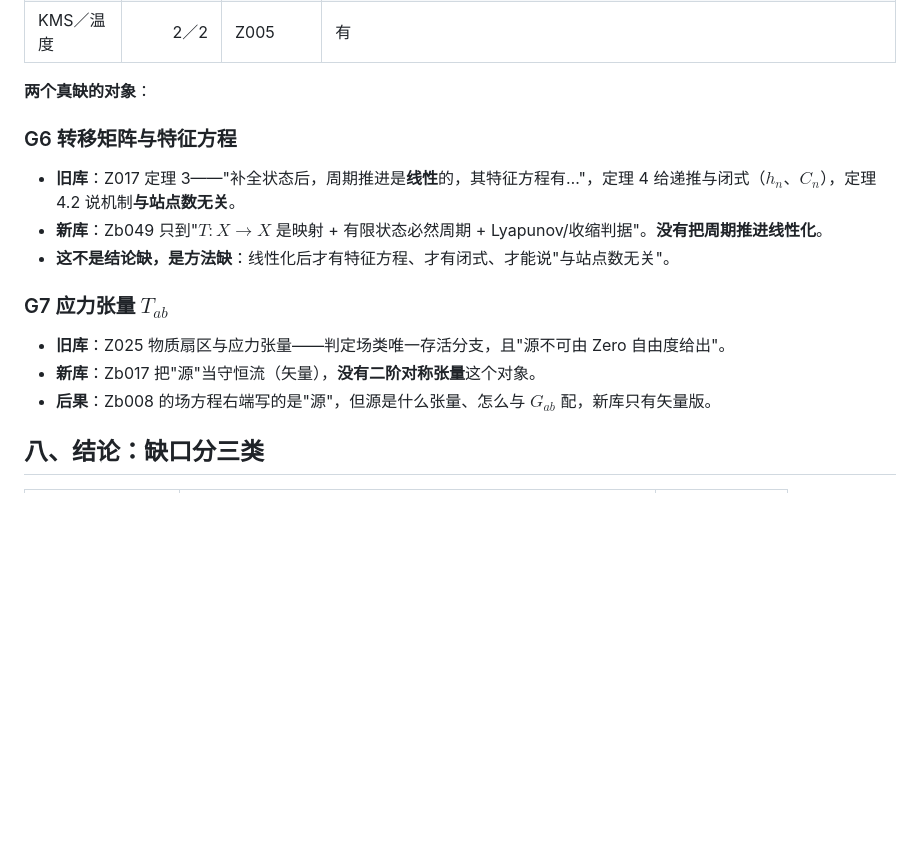
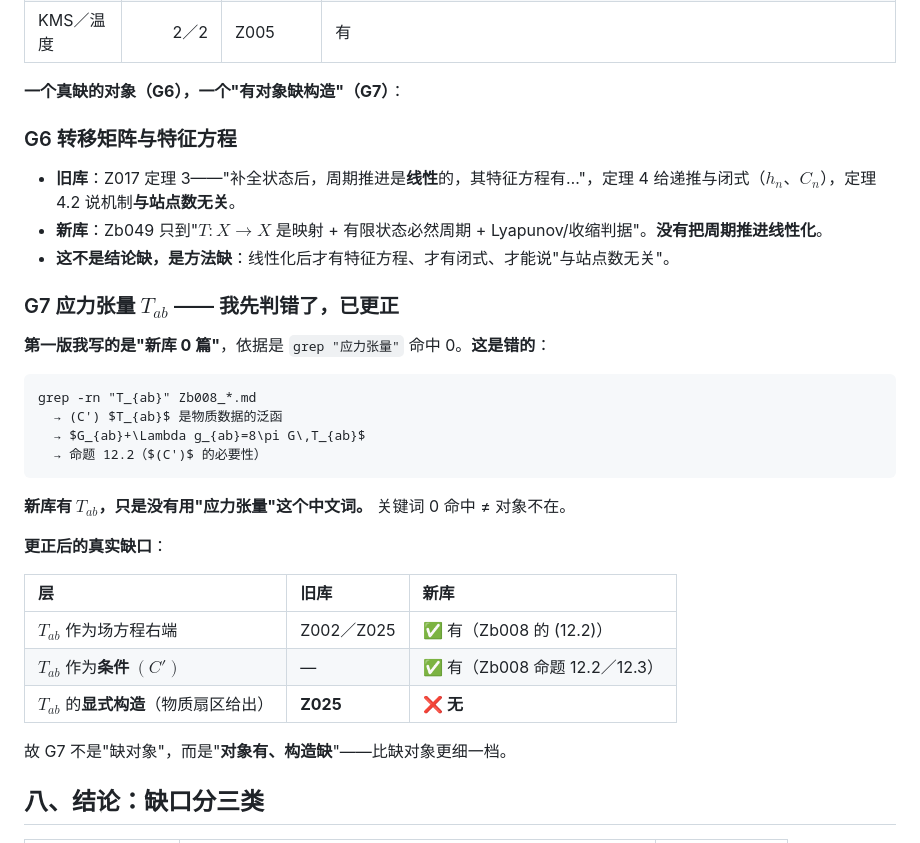
Before and after one commit to sdoygb/Zero, a Markdown page: _staging/缺口台账.md, the part around the change. Rendered like a GitHub page; blank space fills up the shorter version.

Commit message:
缺口台账更正：G7 应力张量不是缺对象——Zb008 有 T_ab（只是没用中文词），真缺的是物质扇区给的显式构造

````diff
--- a/_staging/缺口台账.md
+++ b/_staging/缺口台账.md
@@ -198,7 +198,7 @@
 | 拓扑／绕数 | 2／1 | — | 有 |
 | KMS／温度 | 2／2 | Z005 | 有 |
 
-**两个真缺的对象**：
+**一个真缺的对象（G6），一个"有对象缺构造"（G7）**：
 
 ### G6 转移矩阵与特征方程
 
@@ -206,11 +206,28 @@
 - **新库**：Zb049 只到"$T:X\to X$ 是映射 + 有限状态必然周期 + Lyapunov/收缩判据"。**没有把周期推进线性化**。
 - **这不是结论缺，是方法缺**：线性化后才有特征方程、才有闭式、才能说"与站点数无关"。
 
-### G7 应力张量 $T_{ab}$
+### G7 应力张量 $T_{ab}$ —— **我先判错了，已更正**
 
-- **旧库**：Z025 物质扇区与应力张量——判定场类唯一存活分支，且"源不可由 Zero 自由度给出"。
-- **新库**：Zb017 把"源"当守恒流（矢量），**没有二阶对称张量**这个对象。
-- **后果**：Zb008 的场方程右端写的是"源"，但源是什么张量、怎么与 $G_{ab}$ 配，新库只有矢量版。
+**第一版我写的是"新库 0 篇"**，依据是 `grep "应力张量"` 命中 0。**这是错的**：
+
+```
+grep -rn "T_{ab}" Zb008_*.md
+  → (C') $T_{ab}$ 是物质数据的泛函
+  → $G_{ab}+\Lambda g_{ab}=8\pi G\,T_{ab}$
+  → 命题 12.2（$(C')$ 的必要性）
+```
+
+**新库有 $T_{ab}$，只是没有用"应力张量"这个中文词。** 关键词 0 命中 ≠ 对象不在。
+
+**更正后的真实缺口**：
+
+| 层 | 旧库 | 新库 |
+|:--|:--|:--|
+| $T_{ab}$ 作为场方程右端 | Z002／Z025 | ✅ 有（Zb008 的 (12.2)） |
+| $T_{ab}$ 作为**条件** $(C')$ | — | ✅ 有（Zb008 命题 12.2／12.3） |
+| $T_{ab}$ 的**显式构造**（物质扇区给出） | **Z025** | ❌ **无** |
+
+故 G7 不是"缺对象"，而是"**对象有、构造缺**"——比缺对象更细一档。
 
 ## 八、结论：缺口分三类
 
````
